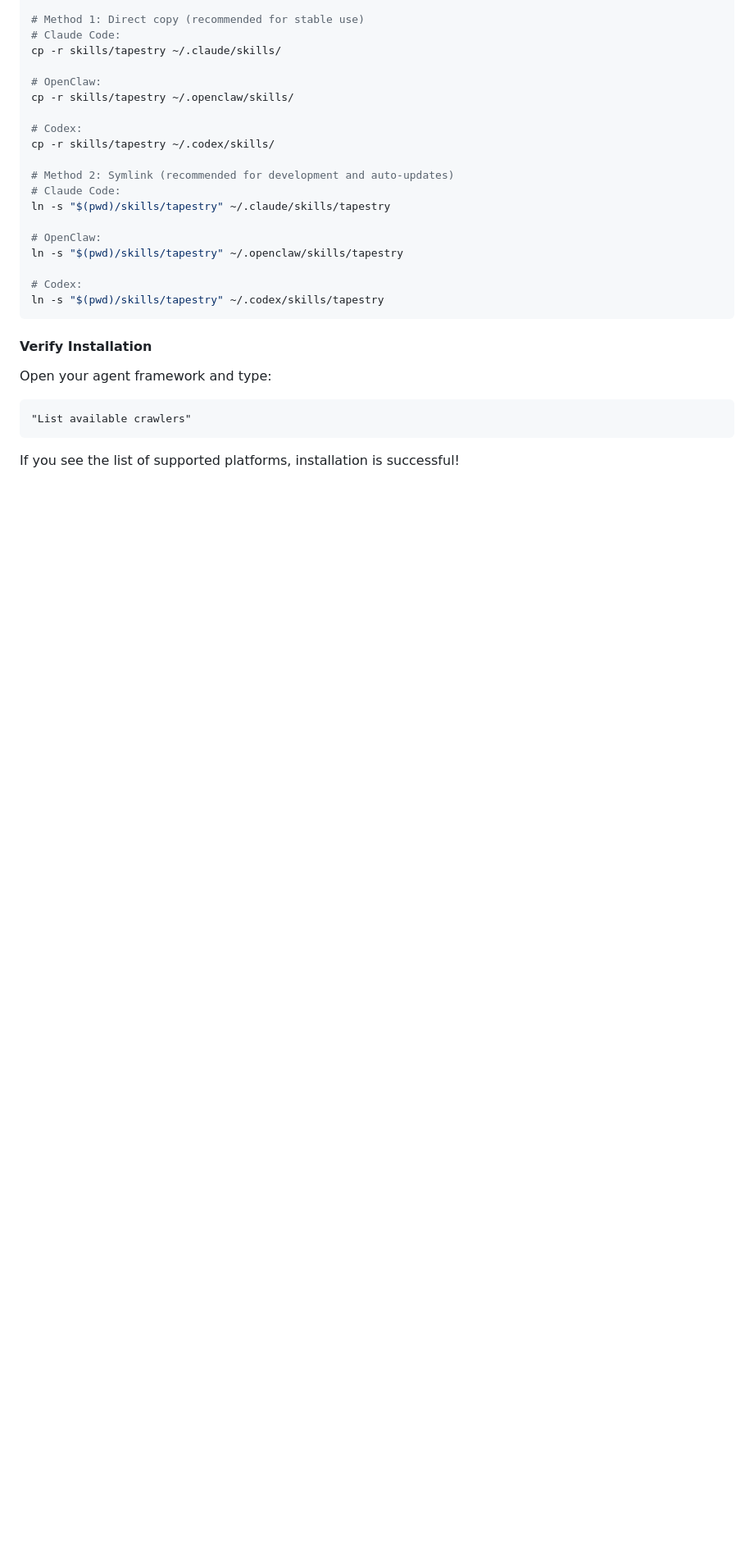
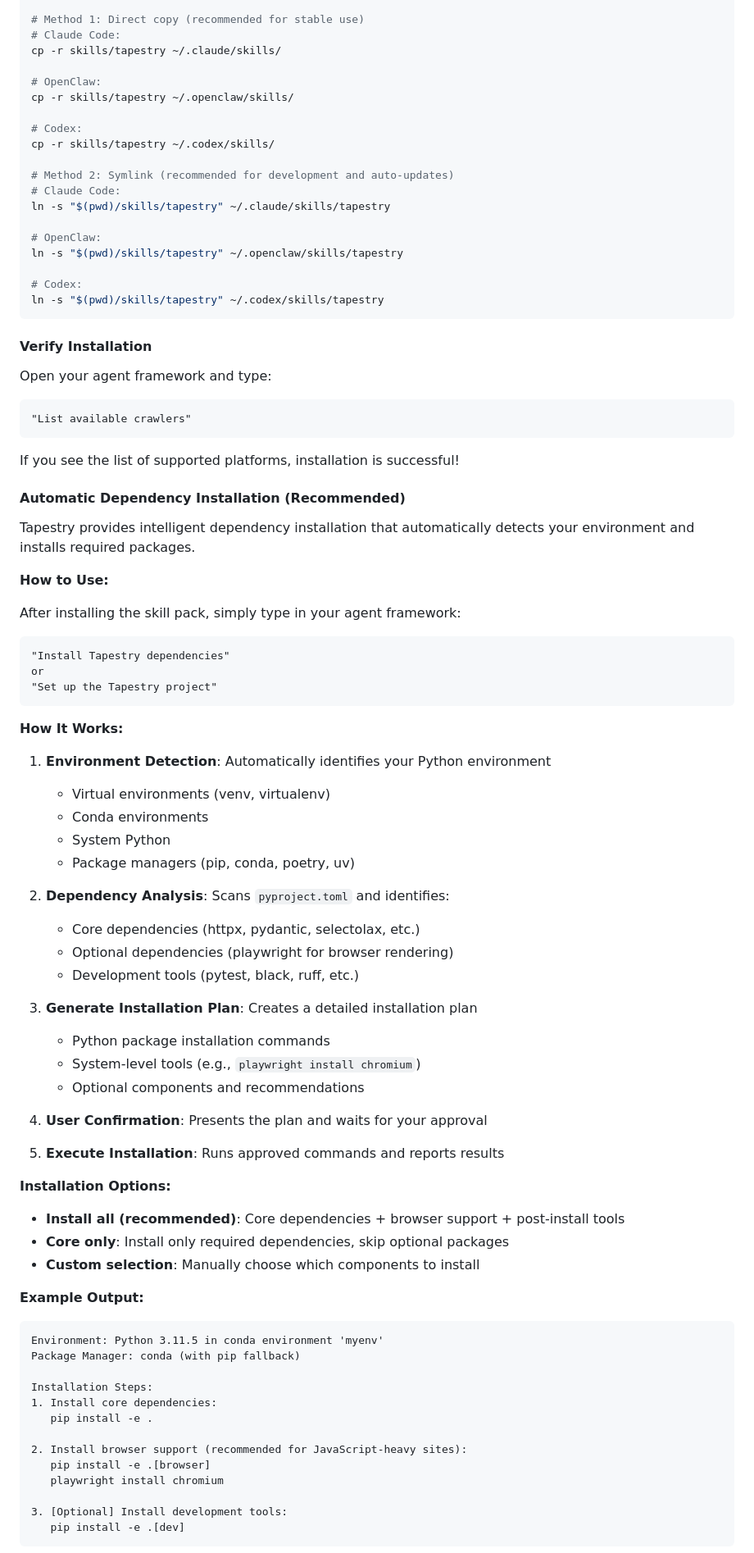
Before and after one commit to NatsuFox/Tapestry, a Markdown page: README.md, the part around one of its changes. Shown at 82% size. GitHub-like rendering; blank space fills up the shorter version.

````diff
--- a/README.md
+++ b/README.md
@@ -953,3 +1035,63 @@ Open your agent framework and type:
 
 If you see the list of supported platforms, installation is successful!
 
+#### Automatic Dependency Installation (Recommended)
+
+Tapestry provides intelligent dependency installation that automatically detects your environment and installs required packages.
+
+**How to Use:**
+
+After installing the skill pack, simply type in your agent framework:
+
+```
+"Install Tapestry dependencies"
+or
+"Set up the Tapestry project"
+```
+
+**How It Works:**
+
+1. **Environment Detection**: Automatically identifies your Python environment
+   - Virtual environments (venv, virtualenv)
+   - Conda environments
+   - System Python
+   - Package managers (pip, conda, poetry, uv)
+
+2. **Dependency Analysis**: Scans `pyproject.toml` and identifies:
+   - Core dependencies (httpx, pydantic, selectolax, etc.)
+   - Optional dependencies (playwright for browser rendering)
+   - Development tools (pytest, black, ruff, etc.)
+
+3. **Generate Installation Plan**: Creates a detailed installation plan
+   - Python package installation commands
+   - System-level tools (e.g., `playwright install chromium`)
+   - Optional components and recommendations
+
+4. **User Confirmation**: Presents the plan and waits for your approval
+
+5. **Execute Installation**: Runs approved commands and reports results
+
+**Installation Options:**
+
+- **Install all (recommended)**: Core dependencies + browser support + post-install tools
+- **Core only**: Install only required dependencies, skip optional packages
+- **Custom selection**: Manually choose which components to install
+
+**Example Output:**
+
+```
+Environment: Python 3.11.5 in conda environment 'myenv'
+Package Manager: conda (with pip fallback)
+
+Installation Steps:
+1. Install core dependencies:
+   pip install -e .
+
+2. Install browser support (recommended for JavaScript-heavy sites):
+   pip install -e .[browser]
+   playwright install chromium
+
+3. [Optional] Install development tools:
+   pip install -e .[dev]
+```
+
````
Also changed, not shown: other parts of README.md (+104 -0 lines).
